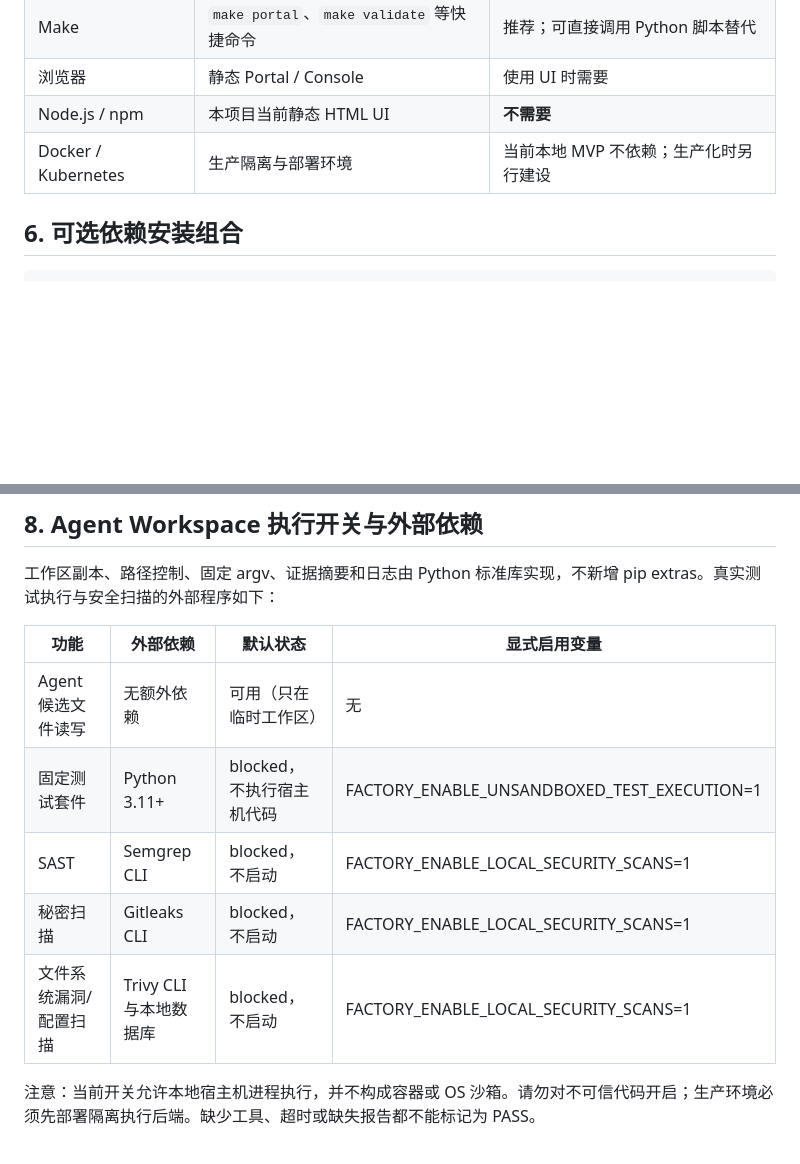
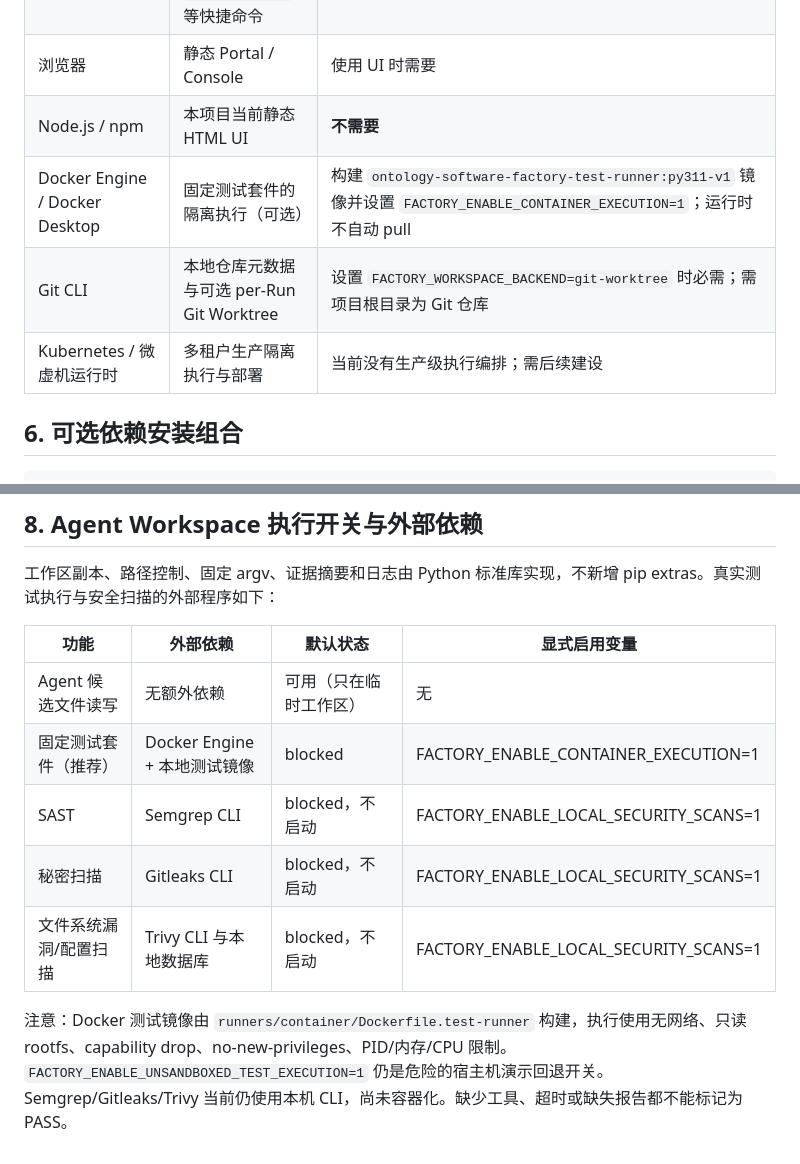
Before and after one commit to chenqiao-tongtech/ontology-software-factory, a Markdown page: docs/dependency-inventory.md, 2 parts joined by grey strips. GitHub-like rendering; blank space fills up the shorter version.

Commit message:
Update external dependency inventory for Docker test runner and Git Worktree

```diff
--- a/docs/dependency-inventory.md
+++ b/docs/dependency-inventory.md
@@ -84,7 +84,9 @@ command -v trivy
 | Make | `make portal`、`make validate` 等快捷命令 | 推荐；可直接调用 Python 脚本替代 |
 | 浏览器 | 静态 Portal / Console | 使用 UI 时需要 |
 | Node.js / npm | 本项目当前静态 HTML UI | **不需要** |
-| Docker / Kubernetes | 生产隔离与部署环境 | 当前本地 MVP 不依赖；生产化时另行建设 |
+| Docker Engine / Docker Desktop | 固定测试套件的隔离执行（可选） | 构建 `ontology-software-factory-test-runner:py311-v1` 镜像并设置 `FACTORY_ENABLE_CONTAINER_EXECUTION=1`；运行时不自动 pull |
+| Git CLI | 本地仓库元数据与可选 per-Run Git Worktree | 设置 `FACTORY_WORKSPACE_BACKEND=git-worktree` 时必需；需项目根目录为 Git 仓库 |
+| Kubernetes / 微虚机运行时 | 多租户生产隔离执行与部署 | 当前没有生产级执行编排；需后续建设 |
 
 ## 6. 可选依赖安装组合
 
@@ -123,9 +125,9 @@ python scripts/check_llm_connection.py
 | 功能 | 外部依赖 | 默认状态 | 显式启用变量 |
 |---|---|---|---|
 | Agent 候选文件读写 | 无额外依赖 | 可用（只在临时工作区） | 无 |
-| 固定测试套件 | Python 3.11+ | blocked，不执行宿主机代码 | FACTORY_ENABLE_UNSANDBOXED_TEST_EXECUTION=1 |
+| 固定测试套件（推荐） | Docker Engine + 本地测试镜像 | blocked | FACTORY_ENABLE_CONTAINER_EXECUTION=1 |
 | SAST | Semgrep CLI | blocked，不启动 | FACTORY_ENABLE_LOCAL_SECURITY_SCANS=1 |
 | 秘密扫描 | Gitleaks CLI | blocked，不启动 | FACTORY_ENABLE_LOCAL_SECURITY_SCANS=1 |
 | 文件系统漏洞/配置扫描 | Trivy CLI 与本地数据库 | blocked，不启动 | FACTORY_ENABLE_LOCAL_SECURITY_SCANS=1 |
 
-注意：当前开关允许本地宿主机进程执行，并不构成容器或 OS 沙箱。请勿对不可信代码开启；生产环境必须先部署隔离执行后端。缺少工具、超时或缺失报告都不能标记为 PASS。
+注意：Docker 测试镜像由 `runners/container/Dockerfile.test-runner` 构建，执行使用无网络、只读 rootfs、capability drop、no-new-privileges、PID/内存/CPU 限制。`FACTORY_ENABLE_UNSANDBOXED_TEST_EXECUTION=1` 仍是危险的宿主机演示回退开关。Semgrep/Gitleaks/Trivy 当前仍使用本机 CLI，尚未容器化。缺少工具、超时或缺失报告都不能标记为 PASS。
```
